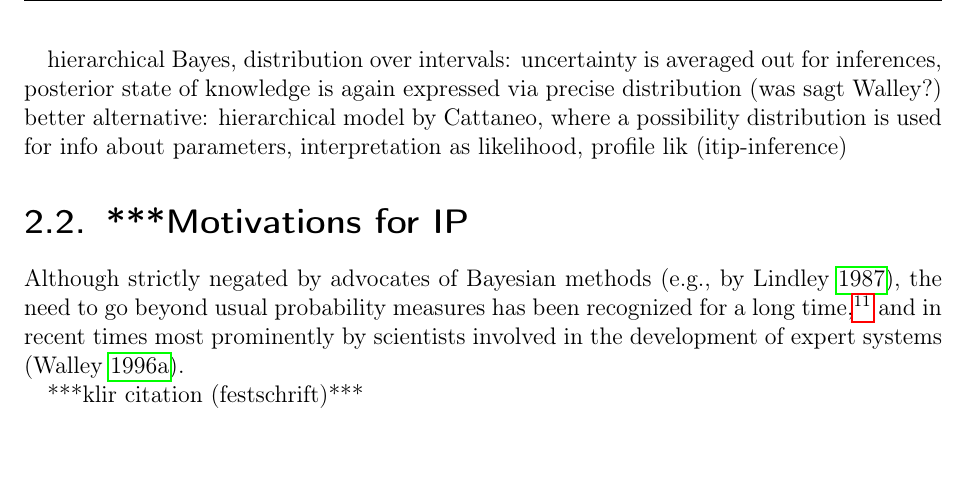
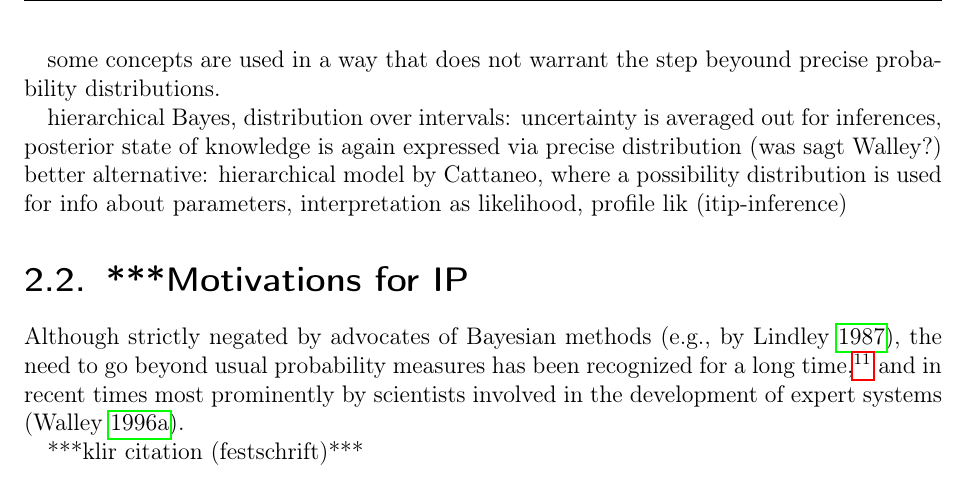
Before and after one commit to geeeero/diss, a LaTeX thesis (diss.tex, which reads genbayesinf.tex): part of page 52 of 58, cut at the place of the change, the shorter picture padded with empty space. Compiled offline with pdfLaTeX.

Commit message:
diss: some more notes for related concepts

```diff
--- a/genbayesinf.tex
+++ b/genbayesinf.tex
@@ -535,6 +535,9 @@ i.e., restricted versions of them. (itip-ch.\ 5,6)
 nevertheless useful, as more easy to handle, elicit,
 more easy to understand.
 
+some concepts are used in a way that does not warrant
+the step beyound precise probability distributions.
+
 hierarchical Bayes, distribution over intervals:
 uncertainty is averaged out for inferences,
 posterior state of knowledge is again expressed via precise distribution (was sagt Walley?)\\
```
